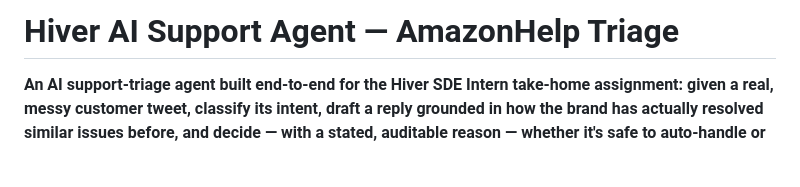
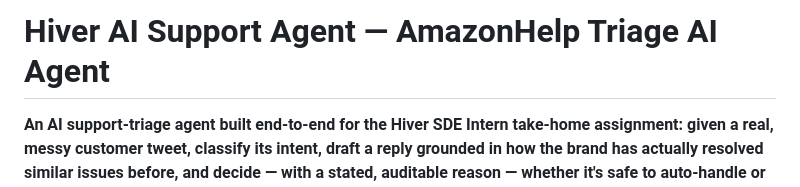
Before and after one commit to MohammedFaadil/Hiver-Assessment, a Markdown page: README.md, the part around the change. GitHub-like rendering; blank space fills up the shorter version.

Commit message:
Update project title in README.md

```diff
--- a/README.md
+++ b/README.md
@@ -1,4 +1,4 @@
-# Hiver AI Support Agent — AmazonHelp Triage
+# Hiver AI Support Agent — AmazonHelp Triage AI Agent
 
 **An AI support-triage agent built end-to-end for the Hiver SDE Intern take-home assignment: given a real, messy customer tweet, classify its intent, draft a reply grounded in how the brand has actually resolved similar issues before, and decide — with a stated, auditable reason — whether it's safe to auto-handle or whether it needs a human.**
 
```
